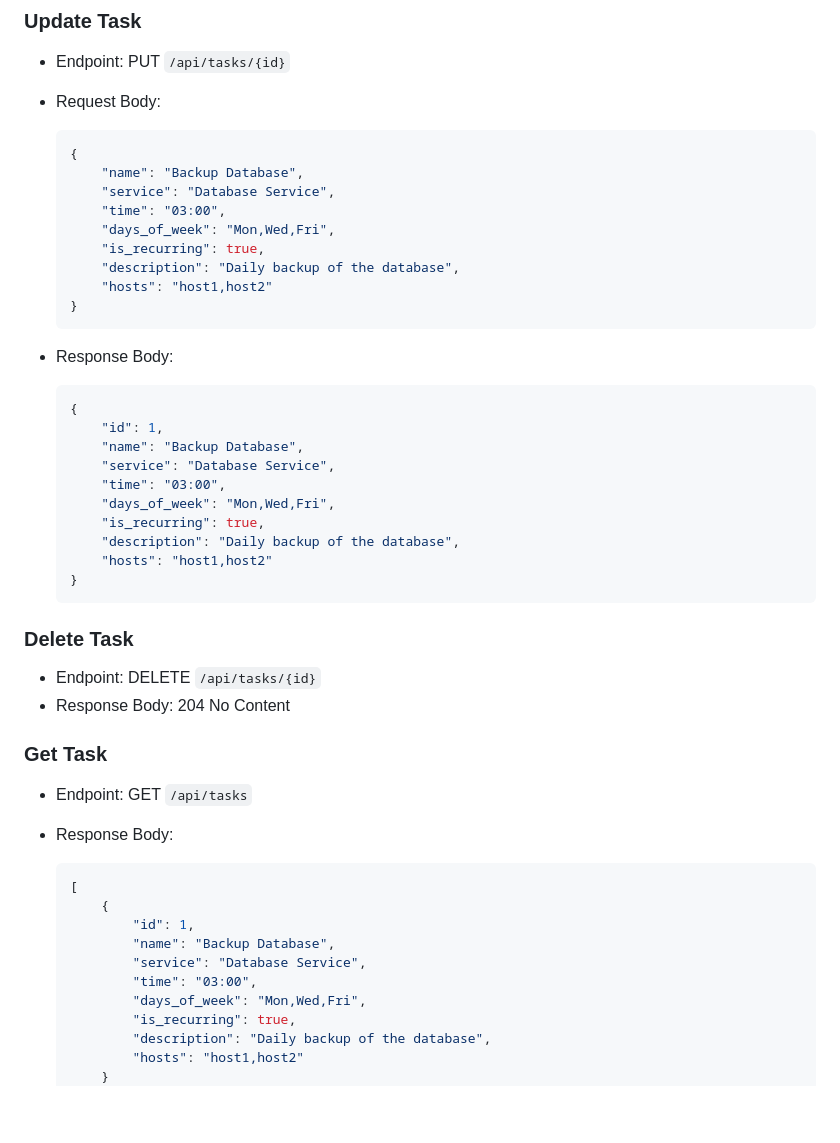
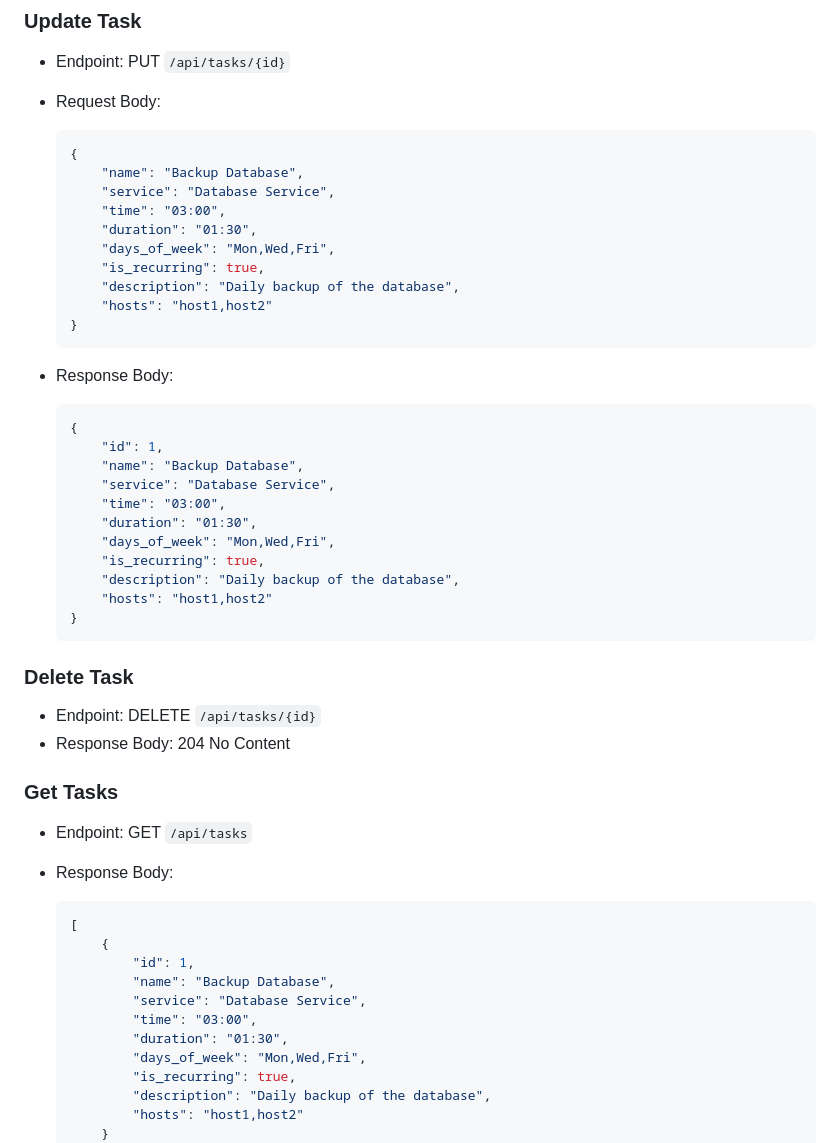
Before and after one commit to neverlless/taskshed, a Markdown page: README.md, the part around the change printed below. Rendered like a GitHub page; blank space fills up the shorter version.

```diff
--- a/README.md
+++ b/README.md
@@ -126,6 +128,7 @@ TaskShed simplifies the management of distributed system schedules by providing
         "name": "Backup Database",
         "service": "Database Service",
         "time": "03:00",
+        "duration": "01:30",
         "days_of_week": "Mon,Wed,Fri",
         "is_recurring": true,
         "description": "Daily backup of the database",
@@ -141,6 +144,7 @@ TaskShed simplifies the management of distributed system schedules by providing
         "name": "Backup Database",
         "service": "Database Service",
         "time": "03:00",
+        "duration": "01:30",
         "days_of_week": "Mon,Wed,Fri",
         "is_recurring": true,
         "description": "Daily backup of the database",
@@ -153,7 +157,7 @@ TaskShed simplifies the management of distributed system schedules by providing
 - Endpoint: DELETE `/api/tasks/{id}`
 - Response Body: 204 No Content
 
-### Get Task
+### Get Tasks
 
 - Endpoint: GET `/api/tasks`
 - Response Body:
@@ -165,6 +169,7 @@ TaskShed simplifies the management of distributed system schedules by providing
             "name": "Backup Database",
             "service": "Database Service",
             "time": "03:00",
+            "duration": "01:30",
             "days_of_week": "Mon,Wed,Fri",
             "is_recurring": true,
             "description": "Daily backup of the database",
```
Also changed, not shown: other parts of README.md (+6 -2 lines).
